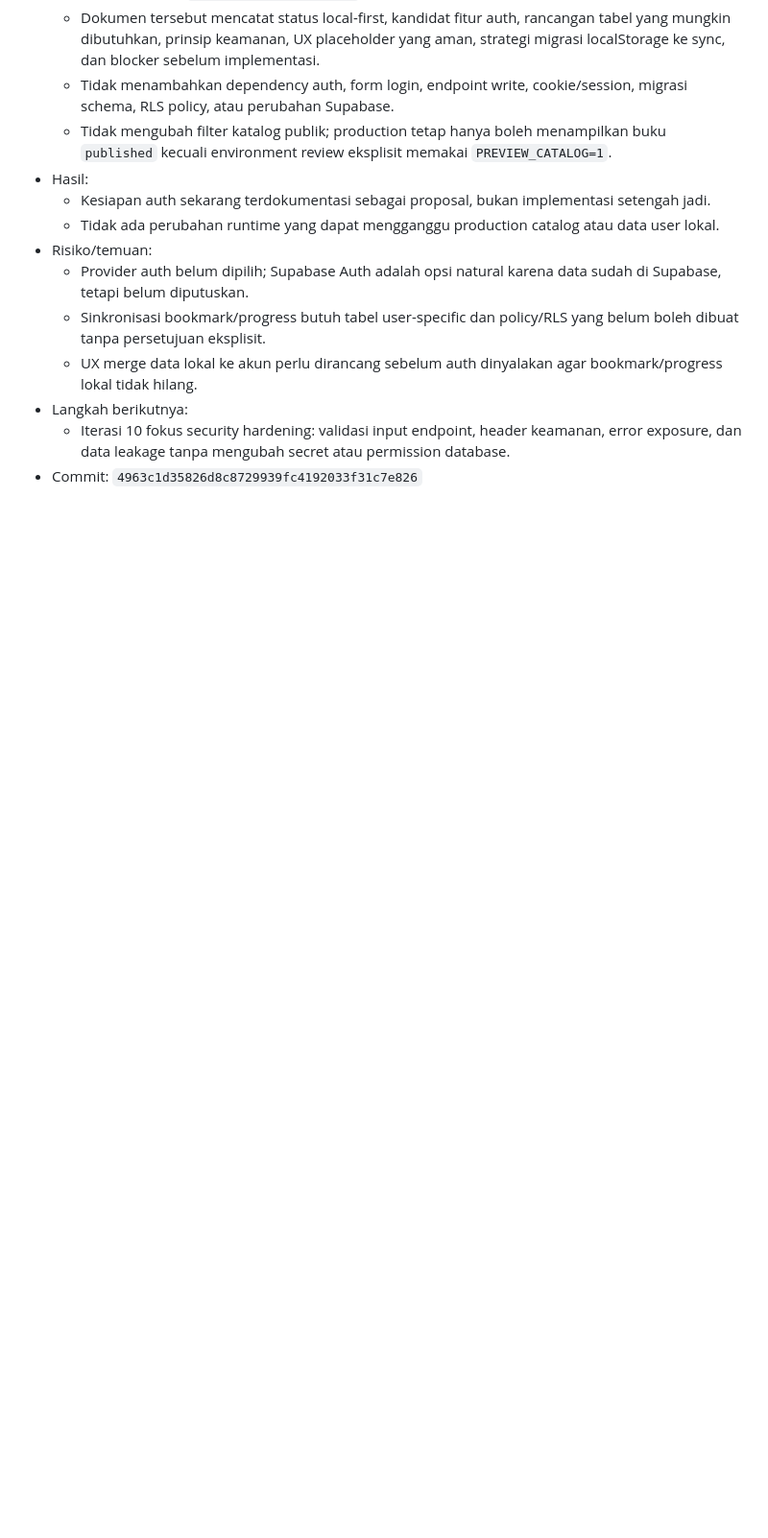
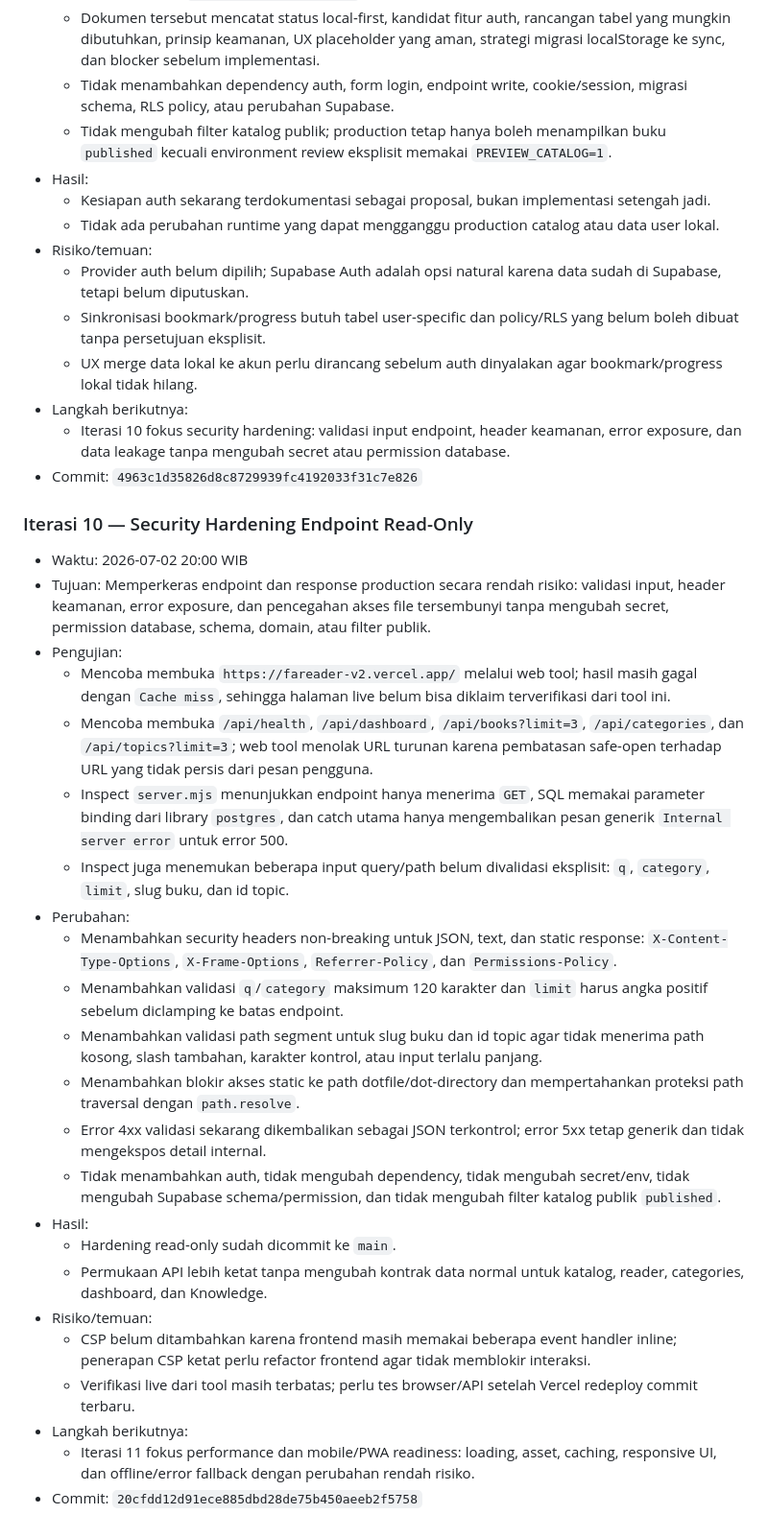
Before and after one commit to faridadamn/fareader-v2, a Markdown page: README.md, the part around the change. Shown at 96% size. Rendered like a GitHub page; blank space fills up the shorter version.

Commit message:
docs: log production iteration 10

```diff
--- a/README.md
+++ b/README.md
@@ -280,4 +280,30 @@ Automation menjalankan maksimal 12 iterasi per jam untuk memperbaiki FA Reader V
   - Iterasi 10 fokus security hardening: validasi input endpoint, header keamanan, error exposure, dan data leakage tanpa mengubah secret atau permission database.
 - Commit: `4963c1d35826d8c8729939fc4192033f31c7e826`
 
+### Iterasi 10 — Security Hardening Endpoint Read-Only
+
+- Waktu: 2026-07-02 20:00 WIB
+- Tujuan: Memperkeras endpoint dan response production secara rendah risiko: validasi input, header keamanan, error exposure, dan pencegahan akses file tersembunyi tanpa mengubah secret, permission database, schema, domain, atau filter publik.
+- Pengujian:
+  - Mencoba membuka `https://fareader-v2.vercel.app/` melalui web tool; hasil masih gagal dengan `Cache miss`, sehingga halaman live belum bisa diklaim terverifikasi dari tool ini.
+  - Mencoba membuka `/api/health`, `/api/dashboard`, `/api/books?limit=3`, `/api/categories`, dan `/api/topics?limit=3`; web tool menolak URL turunan karena pembatasan safe-open terhadap URL yang tidak persis dari pesan pengguna.
+  - Inspect `server.mjs` menunjukkan endpoint hanya menerima `GET`, SQL memakai parameter binding dari library `postgres`, dan catch utama hanya mengembalikan pesan generik `Internal server error` untuk error 500.
+  - Inspect juga menemukan beberapa input query/path belum divalidasi eksplisit: `q`, `category`, `limit`, slug buku, dan id topic.
+- Perubahan:
+  - Menambahkan security headers non-breaking untuk JSON, text, dan static response: `X-Content-Type-Options`, `X-Frame-Options`, `Referrer-Policy`, dan `Permissions-Policy`.
+  - Menambahkan validasi `q`/`category` maksimum 120 karakter dan `limit` harus angka positif sebelum diclamping ke batas endpoint.
+  - Menambahkan validasi path segment untuk slug buku dan id topic agar tidak menerima path kosong, slash tambahan, karakter kontrol, atau input terlalu panjang.
+  - Menambahkan blokir akses static ke path dotfile/dot-directory dan mempertahankan proteksi path traversal dengan `path.resolve`.
+  - Error 4xx validasi sekarang dikembalikan sebagai JSON terkontrol; error 5xx tetap generik dan tidak mengekspos detail internal.
+  - Tidak menambahkan auth, tidak mengubah dependency, tidak mengubah secret/env, tidak mengubah Supabase schema/permission, dan tidak mengubah filter katalog publik `published`.
+- Hasil:
+  - Hardening read-only sudah dicommit ke `main`.
+  - Permukaan API lebih ketat tanpa mengubah kontrak data normal untuk katalog, reader, categories, dashboard, dan Knowledge.
+- Risiko/temuan:
+  - CSP belum ditambahkan karena frontend masih memakai beberapa event handler inline; penerapan CSP ketat perlu refactor frontend agar tidak memblokir interaksi.
+  - Verifikasi live dari tool masih terbatas; perlu tes browser/API setelah Vercel redeploy commit terbaru.
+- Langkah berikutnya:
+  - Iterasi 11 fokus performance dan mobile/PWA readiness: loading, asset, caching, responsive UI, dan offline/error fallback dengan perubahan rendah risiko.
+- Commit: `20cfdd12d91ece885dbd28de75b450aeeb2f5758`
+
 <!-- ITERATION_REPORTS_END -->
```
